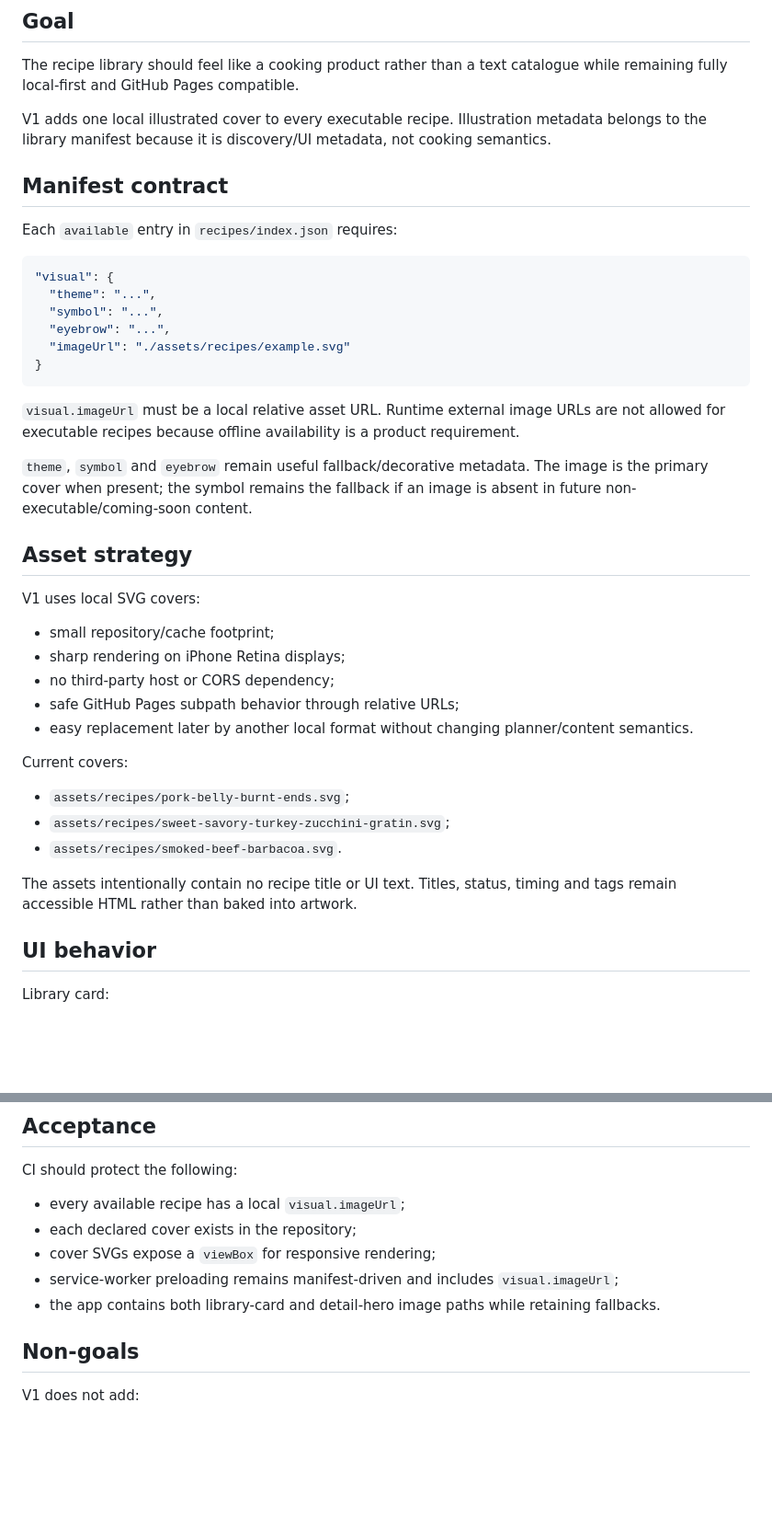
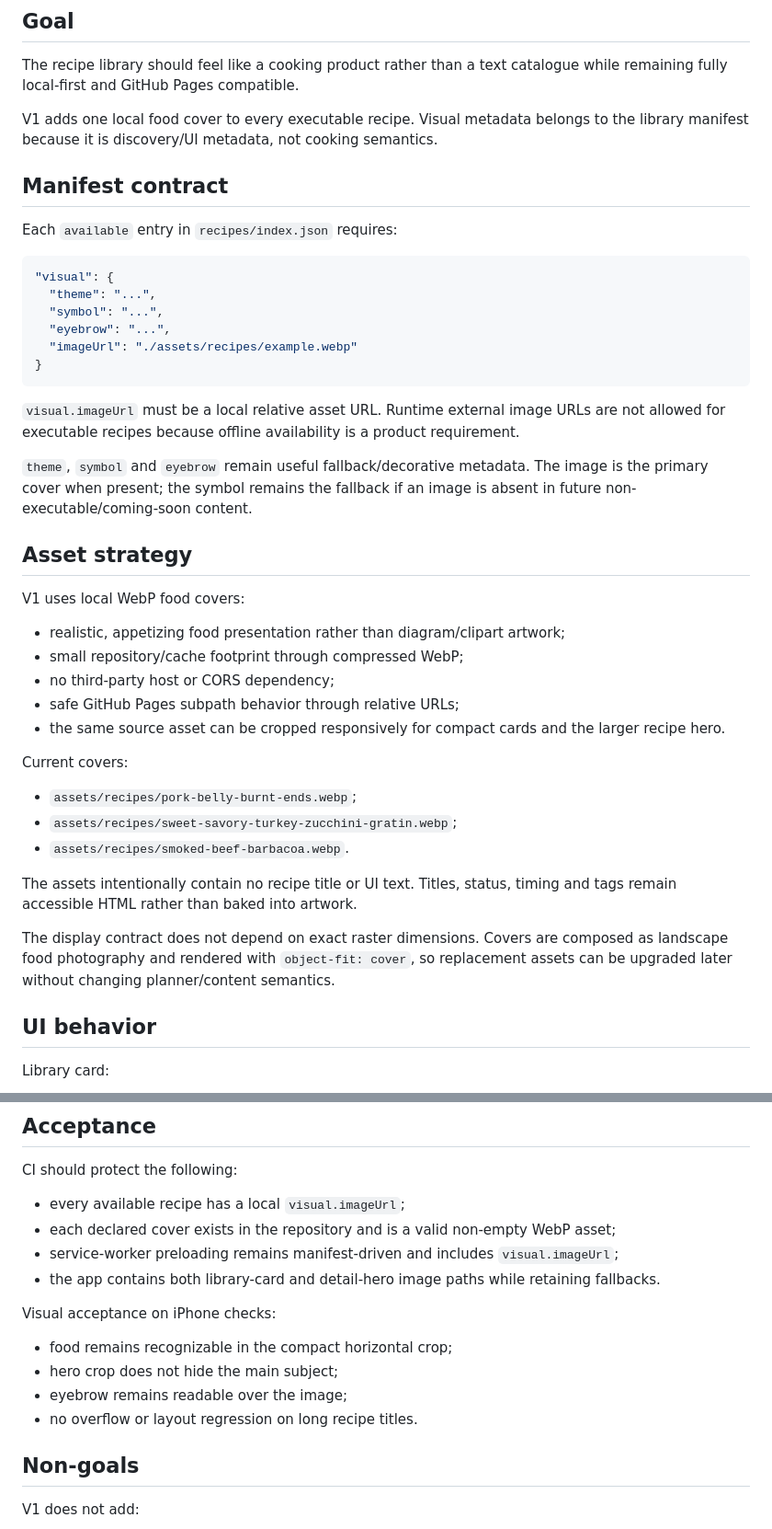
Before and after one commit to Alanb3110/woodfire-companion, a Markdown page: sources/ILLUSTRATED_LIBRARY_V1.md, 2 parts joined by grey strips. Shown at 92% size. GitHub-like rendering; blank space fills up the shorter version.

Commit message:
docs: document realistic local WebP covers

````diff
--- a/sources/ILLUSTRATED_LIBRARY_V1.md
+++ b/sources/ILLUSTRATED_LIBRARY_V1.md
@@ -3,7 +3,7 @@
 ## Goal
 The recipe library should feel like a cooking product rather than a text catalogue while remaining fully local-first and GitHub Pages compatible.
 
-V1 adds one local illustrated cover to every executable recipe. Illustration metadata belongs to the library manifest because it is discovery/UI metadata, not cooking semantics.
+V1 adds one local food cover to every executable recipe. Visual metadata belongs to the library manifest because it is discovery/UI metadata, not cooking semantics.
 
 ## Manifest contract
 Each `available` entry in `recipes/index.json` requires:
@@ -13,7 +13,7 @@ Each `available` entry in `recipes/index.json` requires:
   "theme": "...",
   "symbol": "...",
   "eyebrow": "...",
-  "imageUrl": "./assets/recipes/example.svg"
+  "imageUrl": "./assets/recipes/example.webp"
 }
 ```
 
@@ -22,19 +22,21 @@ Each `available` entry in `recipes/index.json` requires:
 `theme`, `symbol` and `eyebrow` remain useful fallback/decorative metadata. The image is the primary cover when present; the symbol remains the fallback if an image is absent in future non-executable/coming-soon content.
 
 ## Asset strategy
-V1 uses local SVG covers:
-- small repository/cache footprint;
-- sharp rendering on iPhone Retina displays;
+V1 uses local WebP food covers:
+- realistic, appetizing food presentation rather than diagram/clipart artwork;
+- small repository/cache footprint through compressed WebP;
 - no third-party host or CORS dependency;
 - safe GitHub Pages subpath behavior through relative URLs;
-- easy replacement later by another local format without changing planner/content semantics.
+- the same source asset can be cropped responsively for compact cards and the larger recipe hero.
 
 Current covers:
-- `assets/recipes/pork-belly-burnt-ends.svg`;
-- `assets/recipes/sweet-savory-turkey-zucchini-gratin.svg`;
-- `assets/recipes/smoked-beef-barbacoa.svg`.
+- `assets/recipes/pork-belly-burnt-ends.webp`;
+- `assets/recipes/sweet-savory-turkey-zucchini-gratin.webp`;
+- `assets/recipes/smoked-beef-barbacoa.webp`.
 
 The assets intentionally contain no recipe title or UI text. Titles, status, timing and tags remain accessible HTML rather than baked into artwork.
+
+The display contract does not depend on exact raster dimensions. Covers are composed as landscape food photography and rendered with `object-fit: cover`, so replacement assets can be upgraded later without changing planner/content semantics.
 
 ## UI behavior
 Library card:
@@ -62,10 +64,15 @@ The PWA therefore keeps recipe covers available after installation/offline use w
 ## Acceptance
 CI should protect the following:
 - every available recipe has a local `visual.imageUrl`;
-- each declared cover exists in the repository;
-- cover SVGs expose a `viewBox` for responsive rendering;
+- each declared cover exists in the repository and is a valid non-empty WebP asset;
 - service-worker preloading remains manifest-driven and includes `visual.imageUrl`;
 - the app contains both library-card and detail-hero image paths while retaining fallbacks.
+
+Visual acceptance on iPhone checks:
+- food remains recognizable in the compact horizontal crop;
+- hero crop does not hide the main subject;
+- eyebrow remains readable over the image;
+- no overflow or layout regression on long recipe titles.
 
 ## Non-goals
 V1 does not add:
````
